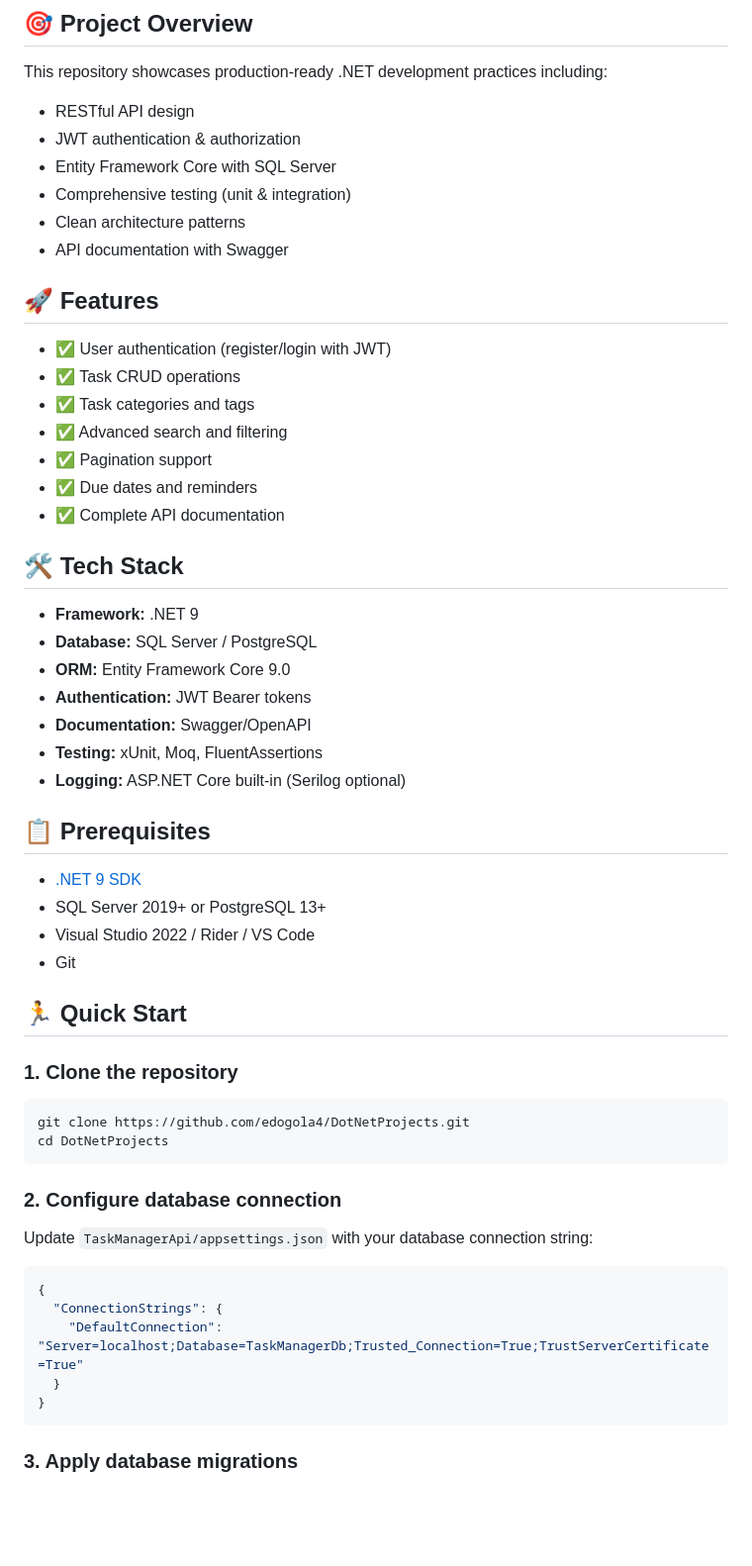
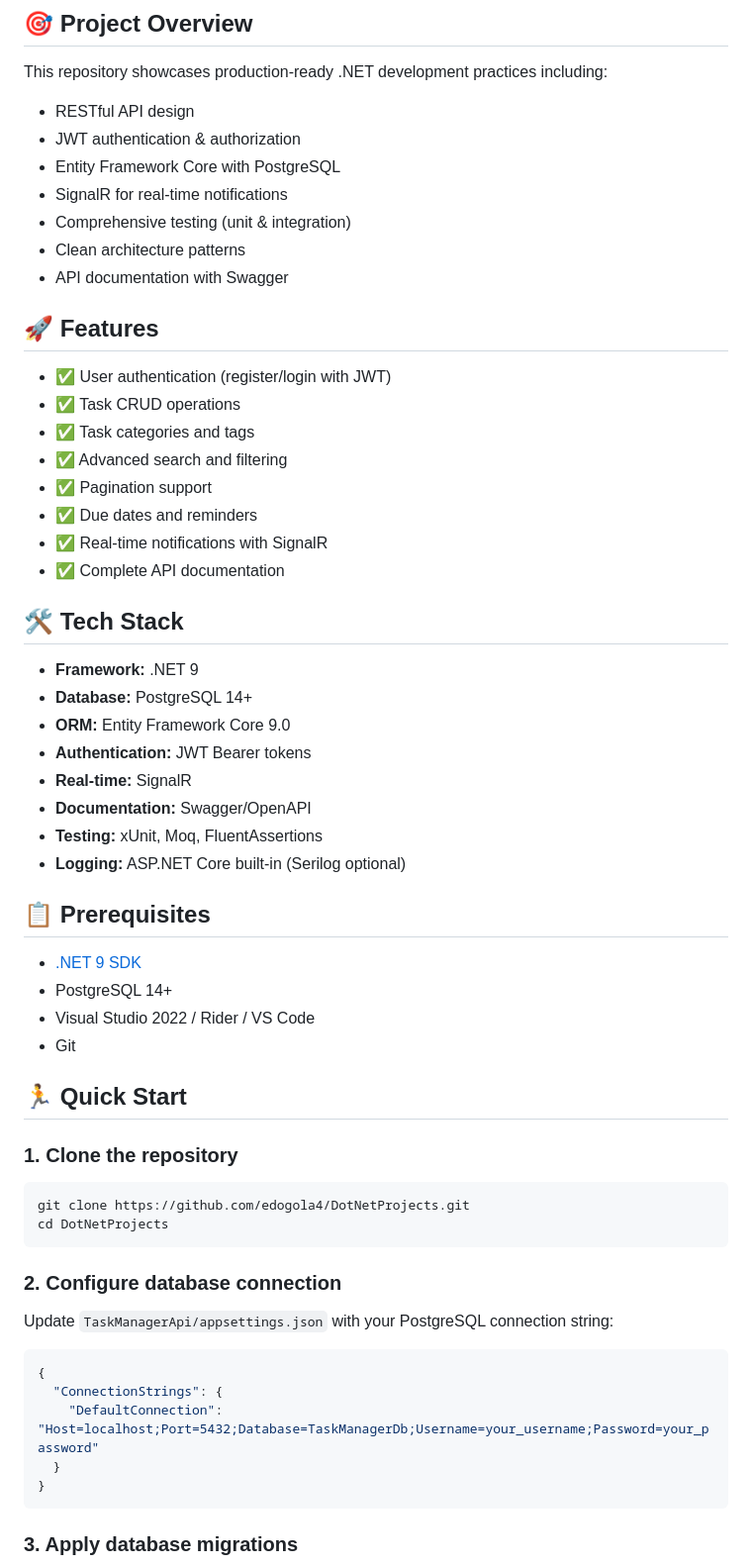
Before and after one commit to edogola4/DotNetProjects, a Markdown page: README.md, the part around the change printed below. Shown: that part at 99% size. GitHub-like rendering; blank space fills up the shorter version.

````diff
--- a/README.md
+++ b/README.md
@@ -7,7 +7,8 @@ A collection of .NET 9 projects demonstrating modern development practices, incl
 This repository showcases production-ready .NET development practices including:
 - RESTful API design
 - JWT authentication & authorization
-- Entity Framework Core with SQL Server
+- Entity Framework Core with PostgreSQL
+- SignalR for real-time notifications
 - Comprehensive testing (unit & integration)
 - Clean architecture patterns
 - API documentation with Swagger
@@ -20,14 +21,16 @@ This repository showcases production-ready .NET development practices including:
 - ✅ Advanced search and filtering
 - ✅ Pagination support
 - ✅ Due dates and reminders
+- ✅ Real-time notifications with SignalR
 - ✅ Complete API documentation
 
 ## 🛠️ Tech Stack
 
 - **Framework:** .NET 9
-- **Database:** SQL Server / PostgreSQL
+- **Database:** PostgreSQL 14+
 - **ORM:** Entity Framework Core 9.0
 - **Authentication:** JWT Bearer tokens
+- **Real-time:** SignalR
 - **Documentation:** Swagger/OpenAPI
 - **Testing:** xUnit, Moq, FluentAssertions
 - **Logging:** ASP.NET Core built-in (Serilog optional)
@@ -35,7 +38,7 @@ This repository showcases production-ready .NET development practices including:
 ## 📋 Prerequisites
 
 - [.NET 9 SDK](https://dotnet.microsoft.com/download/dotnet/9.0)
-- SQL Server 2019+ or PostgreSQL 13+
+- PostgreSQL 14+
 - Visual Studio 2022 / Rider / VS Code
 - Git
 
@@ -48,11 +51,11 @@ cd DotNetProjects
 ```
 
 ### 2. Configure database connection
-Update `TaskManagerApi/appsettings.json` with your database connection string:
+Update `TaskManagerApi/appsettings.json` with your PostgreSQL connection string:
 ```json
 {
   "ConnectionStrings": {
-    "DefaultConnection": "Server=localhost;Database=TaskManagerDb;Trusted_Connection=True;TrustServerCertificate=True"
+    "DefaultConnection": "Host=localhost;Port=5432;Database=TaskManagerDb;Username=your_username;Password=your_password"
   }
 }
 ```
````
Also changed, not shown: other parts of README.md (+23 -1 lines), TaskManagerClient/README.md (added, +61 -0 lines).
